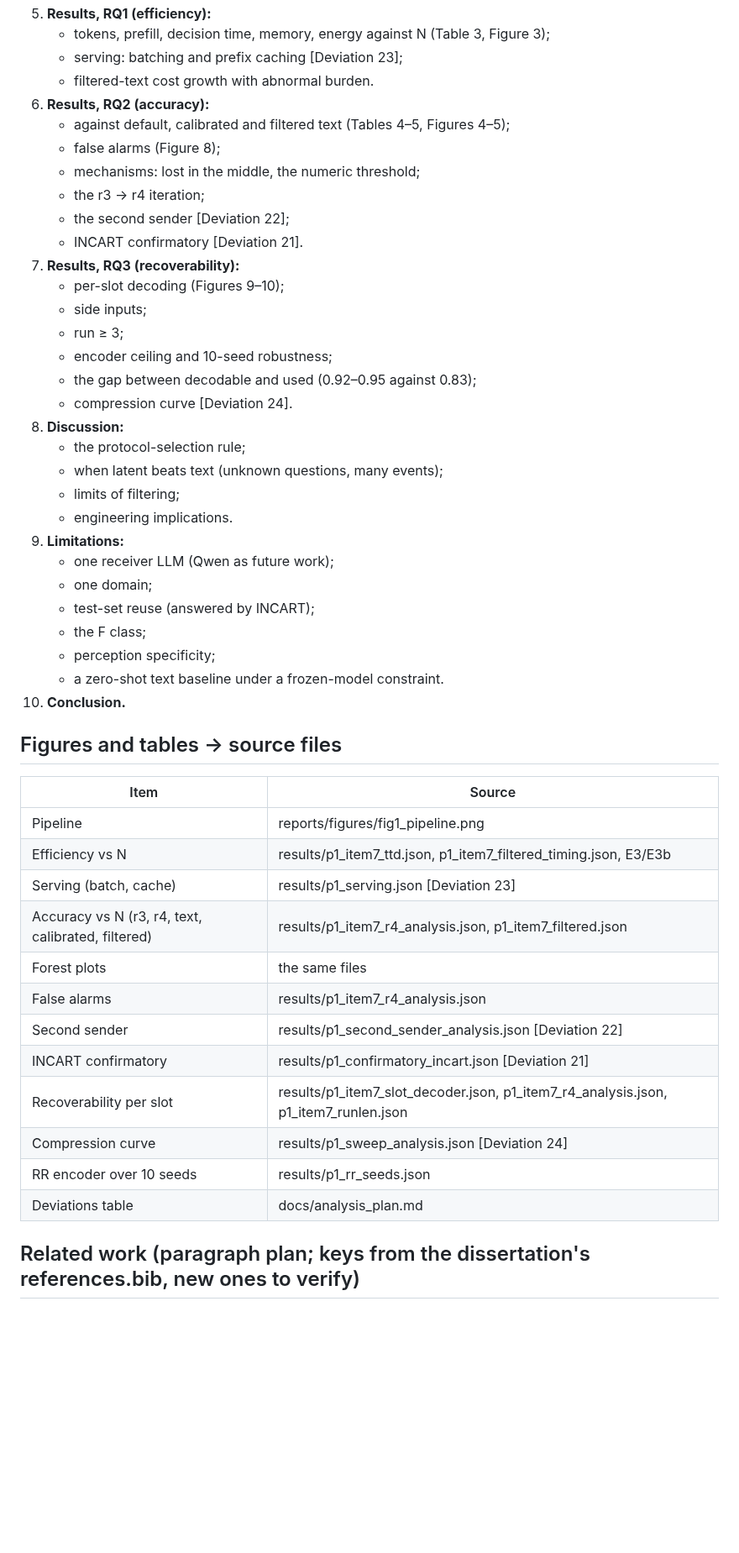
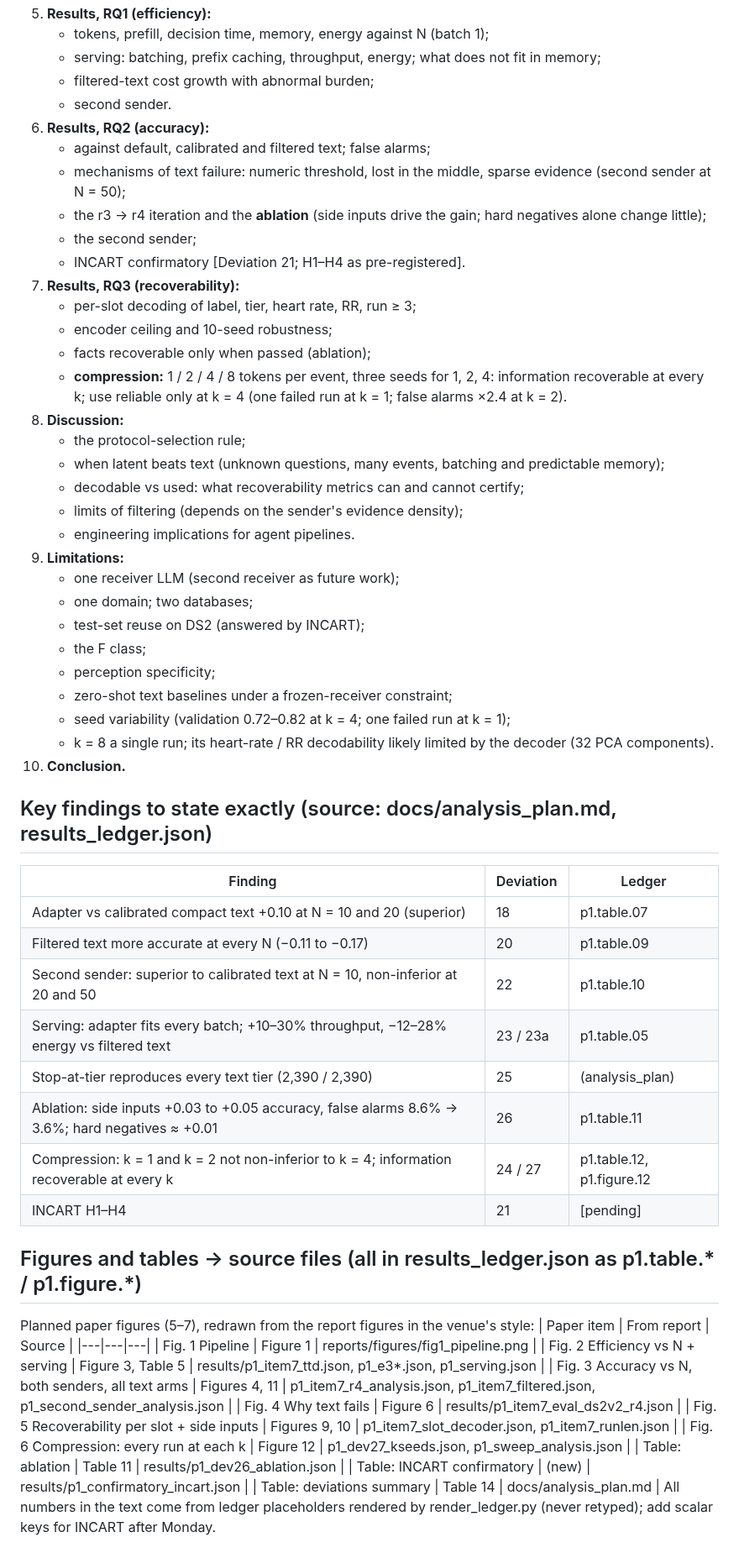
Before and after one commit to a1if/Heterogeneous-Multi-Agent-Edge-AI-for-Clinical-Decision-Support, a Markdown page: docs/paper/outline.md, the part around one of its changes. Shown at 84% size. Drawn GitHub-style; blank space fills up the shorter version.

Commit message:
Paper outline draft 1: ablation, compression (three seeds), serving, decodable-vs-used, ledger-backed figures and findings, schedule to 19 Oct
Co-Authored-By: Claude Opus 5.5 <noreply@anthropic.com>

```diff
--- a/docs/paper/outline.md
+++ b/docs/paper/outline.md
@@ -46,49 +46,60 @@
 5. **Results, RQ1 (efficiency):**
-   - tokens, prefill, decision time, memory, energy against N (Table 3, Figure 3);
-   - serving: batching and prefix caching [Deviation 23];
-   - filtered-text cost growth with abnormal burden.
+   - tokens, prefill, decision time, memory, energy against N (batch 1);
+   - serving: batching, prefix caching, throughput, energy; what does not fit in memory;
+   - filtered-text cost growth with abnormal burden;
+   - second sender.
 6. **Results, RQ2 (accuracy):**
-   - against default, calibrated and filtered text (Tables 4–5, Figures 4–5);
-   - false alarms (Figure 8);
-   - mechanisms: lost in the middle, the numeric threshold;
-   - the r3 → r4 iteration;
-   - the second sender [Deviation 22];
-   - INCART confirmatory [Deviation 21].
+   - against default, calibrated and filtered text; false alarms;
+   - mechanisms of text failure: numeric threshold, lost in the middle, sparse evidence (second sender at N = 50);
+   - the r3 → r4 iteration and the **ablation** (side inputs drive the gain; hard negatives alone change little);
+   - the second sender;
+   - INCART confirmatory [Deviation 21; H1–H4 as pre-registered].
 7. **Results, RQ3 (recoverability):**
-   - per-slot decoding (Figures 9–10);
-   - side inputs;
-   - run ≥ 3;
+   - per-slot decoding of label, tier, heart rate, RR, run ≥ 3;
    - encoder ceiling and 10-seed robustness;
-   - the gap between decodable and used (0.92–0.95 against 0.83);
-   - compression curve [Deviation 24].
+   - facts recoverable only when passed (ablation);
+   - **compression:** 1 / 2 / 4 / 8 tokens per event, three seeds for 1, 2, 4: information recoverable at every k; use reliable only at k = 4 (one failed run at k = 1; false alarms ×2.4 at k = 2).
 8. **Discussion:**
    - the protocol-selection rule;
-   - when latent beats text (unknown questions, many events);
-   - limits of filtering;
-   - engineering implications.
+   - when latent beats text (unknown questions, many events, batching and predictable memory);
+   - decodable vs used: what recoverability metrics can and cannot certify;
+   - limits of filtering (depends on the sender's evidence density);
+   - engineering implications for agent pipelines.
 9. **Limitations:**
-   - one receiver LLM (Qwen as future work);
-   - one domain;
-   - test-set reuse (answered by INCART);
+   - one receiver LLM (second receiver as future work);
+   - one domain; two databases;
+   - test-set reuse on DS2 (answered by INCART);
    - the F class;
    - perception specificity;
-   - a zero-shot text baseline under a frozen-model constraint.
+   - zero-shot text baselines under a frozen-receiver constraint;
+   - seed variability (validation 0.72–0.82 at k = 4; one failed run at k = 1);
+   - k = 8 a single run; its heart-rate / RR decodability likely limited by the decoder (32 PCA components).
 10. **Conclusion.**
 
-## Figures and tables → source files
-| Item | Source |
-|---|---|
-| Pipeline | reports/figures/fig1_pipeline.png |
-| Efficiency vs N | results/p1_item7_ttd.json, p1_item7_filtered_timing.json, E3/E3b |
-| Serving (batch, cache) | results/p1_serving.json [Deviation 23] |
-| Accuracy vs N (r3, r4, text, calibrated, filtered) | results/p1_item7_r4_analysis.json, p1_item7_filtered.json |
-| Forest plots | the same files |
-| False alarms | results/p1_item7_r4_analysis.json |
-| Second sender | results/p1_second_sender_analysis.json [Deviation 22] |
-| INCART confirmatory | results/p1_confirmatory_incart.json [Deviation 21] |
-| Recoverability per slot | results/p1_item7_slot_decoder.json, p1_item7_r4_analysis.json, p1_item7_runlen.json |
-| Compression curve | results/p1_sweep_analysis.json [Deviation 24] |
-| RR encoder over 10 seeds | results/p1_rr_seeds.json |
-| Deviations table | docs/analysis_plan.md |
+## Key findings to state exactly (source: docs/analysis_plan.md, results_ledger.json)
+| Finding | Deviation | Ledger |
+|---|---|---|
+| Adapter vs calibrated compact text +0.10 at N = 10 and 20 (superior) | 18 | p1.table.07 |
+| Filtered text more accurate at every N (−0.11 to −0.17) | 20 | p1.table.09 |
+| Second sender: superior to calibrated text at N = 10, non-inferior at 20 and 50 | 22 | p1.table.10 |
+| Serving: adapter fits every batch; +10–30% throughput, −12–28% energy vs filtered text | 23 / 23a | p1.table.05 |
+| Stop-at-tier reproduces every text tier (2,390 / 2,390) | 25 | (analysis_plan) |
+| Ablation: side inputs +0.03 to +0.05 accuracy, false alarms 8.6% → 3.6%; hard negatives ≈ +0.01 | 26 | p1.table.11 |
+| Compression: k = 1 and k = 2 not non-inferior to k = 4; information recoverable at every k | 24 / 27 | p1.table.12, p1.figure.12 |
+| INCART H1–H4 | 21 | [pending] |
 
-## Related work (paragraph plan; keys from the dissertation's references.bib, new ones to verify)
+## Figures and tables → source files (all in results_ledger.json as p1.table.* / p1.figure.*)
+Planned paper figures (5–7), redrawn from the report figures in the venue's style:
+| Paper item | From report | Source |
+|---|---|---|
+| Fig. 1 Pipeline | Figure 1 | reports/figures/fig1_pipeline.png |
+| Fig. 2 Efficiency vs N + serving | Figure 3, Table 5 | results/p1_item7_ttd.json, p1_e3*.json, p1_serving.json |
+| Fig. 3 Accuracy vs N, both senders, all text arms | Figures 4, 11 | p1_item7_r4_analysis.json, p1_item7_filtered.json, p1_second_sender_analysis.json |
+| Fig. 4 Why text fails | Figure 6 | results/p1_item7_eval_ds2v2_r4.json |
+| Fig. 5 Recoverability per slot + side inputs | Figures 9, 10 | p1_item7_slot_decoder.json, p1_item7_runlen.json |
+| Fig. 6 Compression: every run at each k | Figure 12 | p1_dev27_kseeds.json, p1_sweep_analysis.json |
+| Table: ablation | Table 11 | results/p1_dev26_ablation.json |
+| Table: INCART confirmatory | (new) | results/p1_confirmatory_incart.json |
+| Table: deviations summary | Table 14 | docs/analysis_plan.md |
+All numbers in the text come from ledger placeholders rendered by render_ledger.py (never retyped); add scalar keys for INCART after Monday.
+
```
Also changed, not shown: other parts of docs/paper/outline.md (+38 -30 lines).
